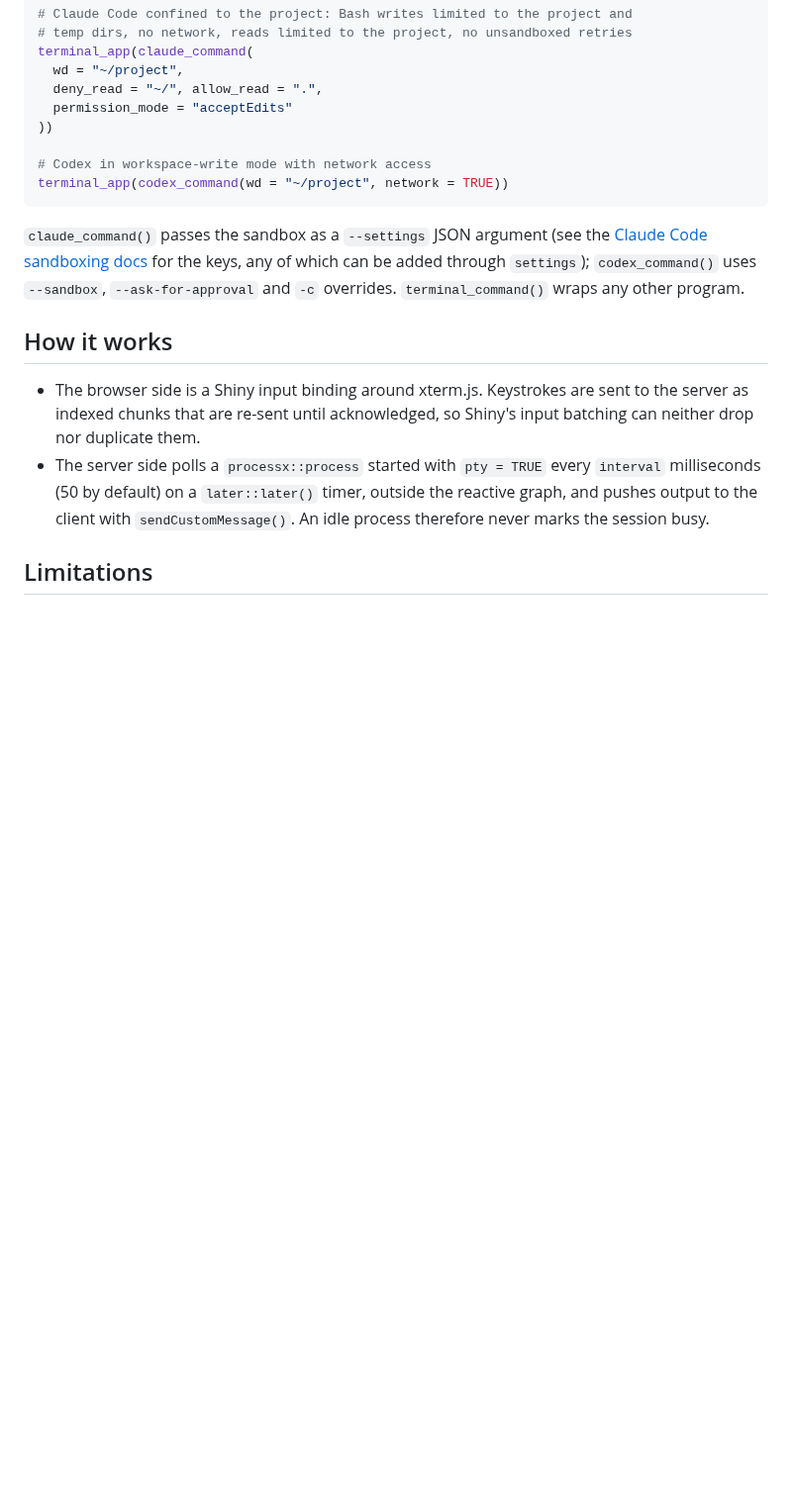
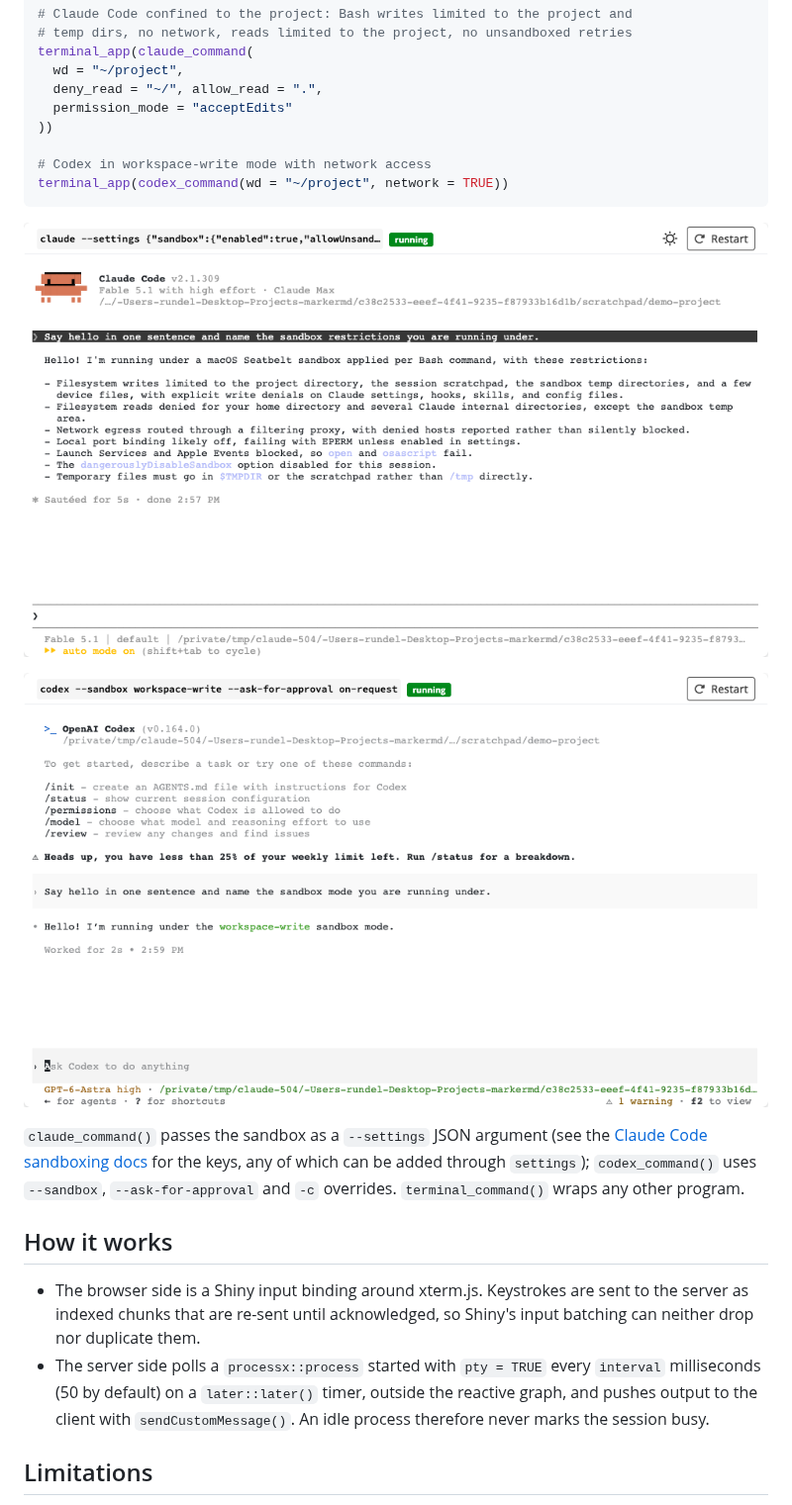
Before and after one commit to rundel/shinyterm, a Markdown page: README.md, the part around one of its changes. Shown at 99% size. Rendered like a GitHub page; pictures changed too: man/figures/claude.png (added), man/figures/codex.png (added); blank space fills up the shorter version.

Commit message:
Add README screenshots and abbreviate long args in command labels

````diff
--- a/README.md
+++ b/README.md
@@ -93,6 +95,10 @@ terminal_app(claude_command(
 terminal_app(codex_command(wd = "~/project", network = TRUE))
 ```
 
+![Claude Code running in its sandbox inside the terminal app](man/figures/claude.png)
+
+![Codex running in workspace-write mode inside the terminal app](man/figures/codex.png)
+
 `claude_command()` passes the sandbox as a `--settings` JSON argument (see the
 [Claude Code sandboxing docs](https://code.claude.com/docs/en/sandboxing) for
 the keys, any of which can be added through `settings`); `codex_command()` uses
````
Also changed, not shown: other parts of README.md (+2 -0 lines), man/figures/shell.png (added), 2 other files.
